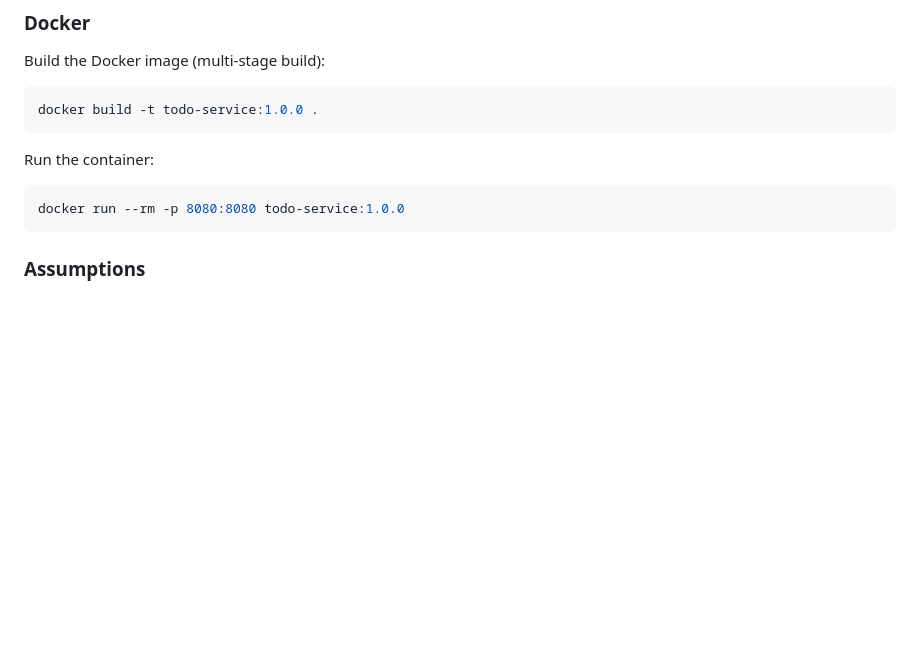
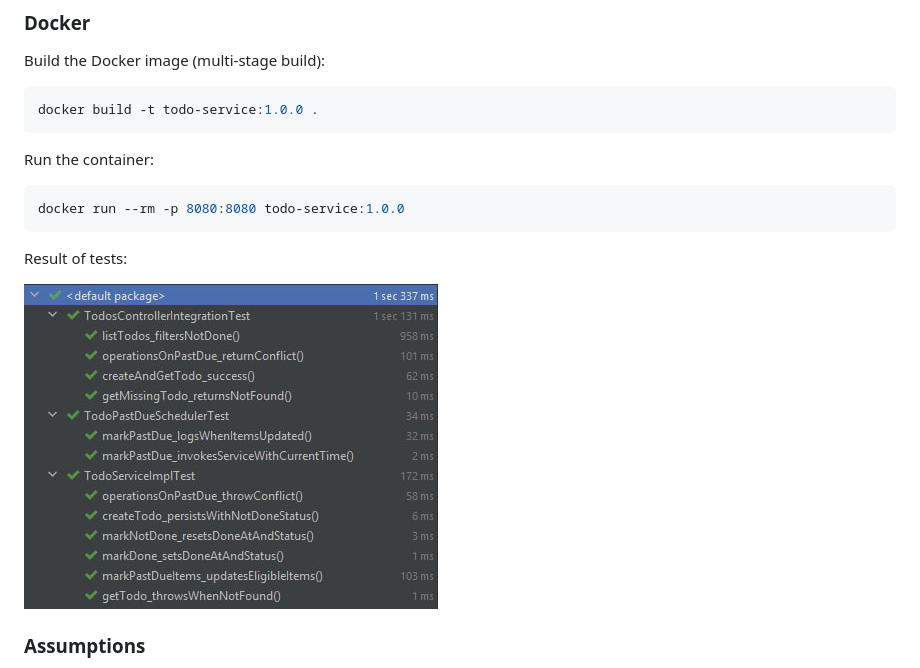
Before and after one commit to MentTea/todo-service, a Markdown page: README.md, the part around the change. Rendered like a GitHub page; pictures changed too: doc/images/result_of_tests.jpg (added); blank space fills up the shorter version.

Commit message:
docs: add image to README

````diff
--- a/README.md
+++ b/README.md
@@ -62,6 +62,10 @@ Run the container:
 ```bash
 docker run --rm -p 8080:8080 todo-service:1.0.0
 ```
+Result of tests:
+
+![result_of_tests.png](doc/images/result_of_tests.jpg)
+
 ### Assumptions
 
 - No authentication or authorization is required.
````
